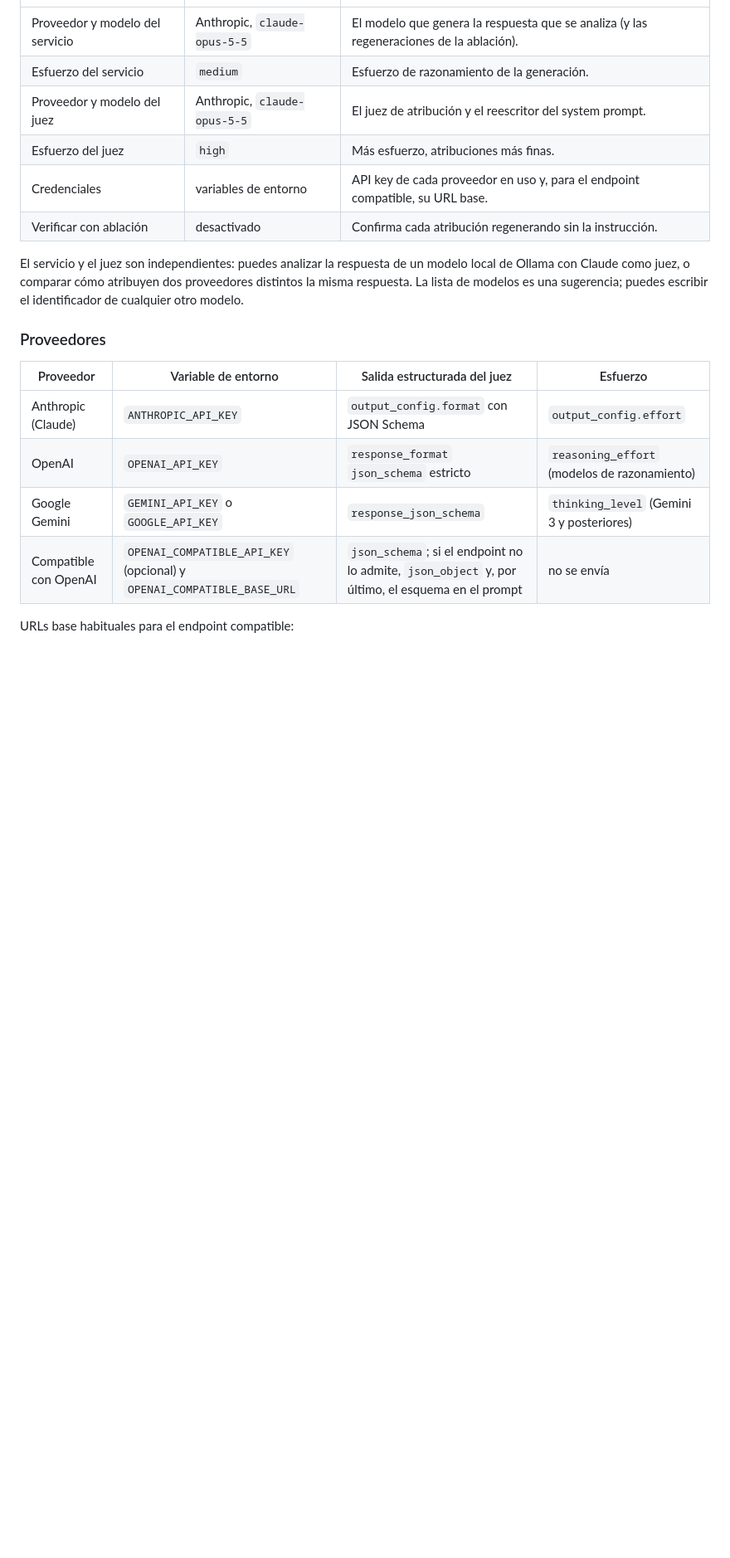
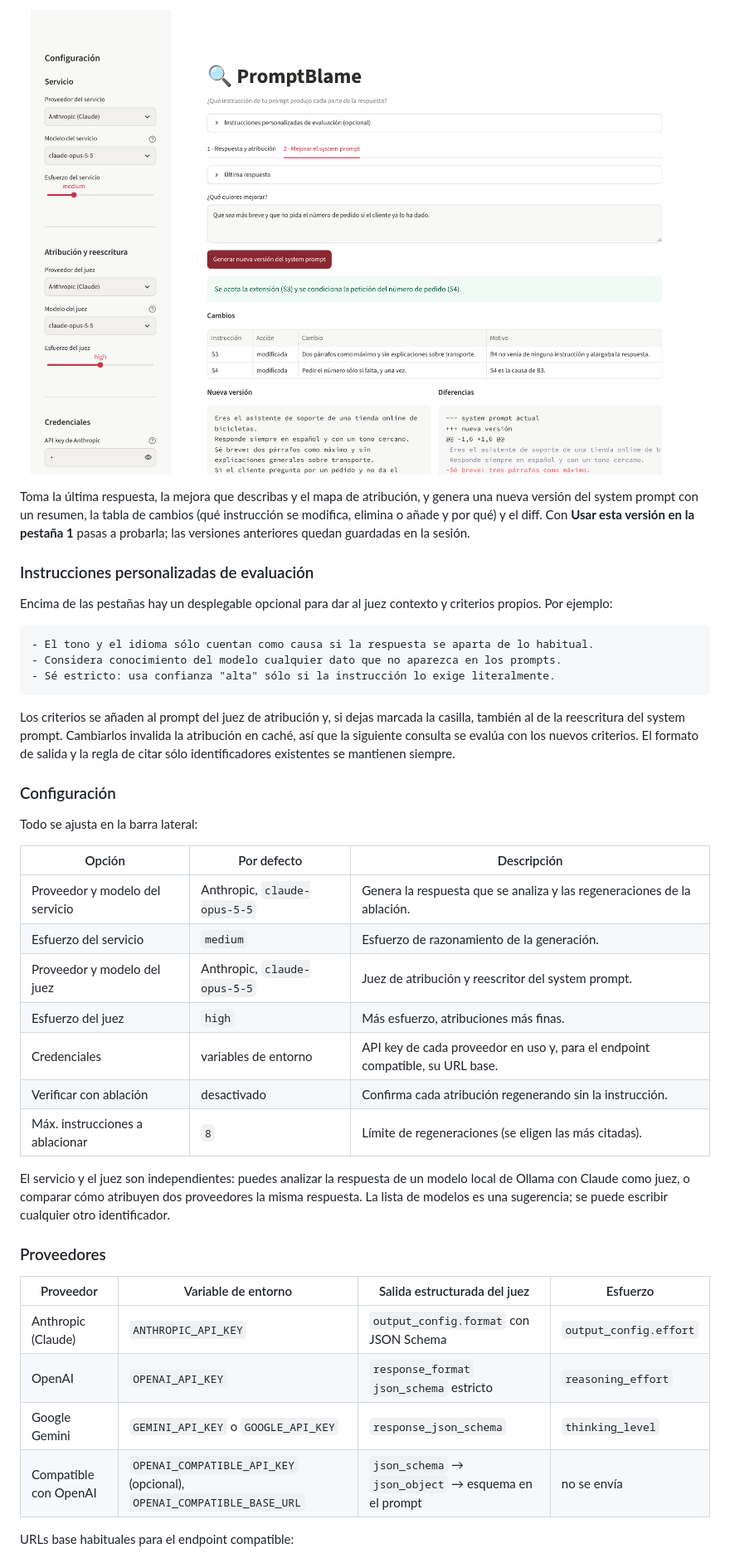
Before and after one commit to marcobd3/PromptBlame, a Markdown page: README.md, the part around one of its changes. Shown at 83% size. Drawn GitHub-style; pictures changed too: docs/pestana-2.png (added); blank space fills up the shorter version.

````diff
--- a/README.md
+++ b/README.md
@@ -95,24 +103,57 @@ En la barra lateral puedes elegir:
+<p align="center">
+  <img src="docs/pestana-2.png" alt="Pestaña 2 con la mejora pedida, el resumen, la tabla de cambios y la nueva versión del system prompt" width="900">
+</p>
+
+Toma la última respuesta, la mejora que describas y el mapa de atribución, y
+genera una nueva versión del system prompt con un resumen, la tabla de cambios
+(qué instrucción se modifica, elimina o añade y por qué) y el diff. Con **Usar
+esta versión en la pestaña 1** pasas a probarla; las versiones anteriores
+quedan guardadas en la sesión.
+
+### Instrucciones personalizadas de evaluación
+
+Encima de las pestañas hay un desplegable opcional para dar al juez contexto y
+criterios propios. Por ejemplo:
+
+```text
+- El tono y el idioma sólo cuentan como causa si la respuesta se aparta de lo habitual.
+- Considera conocimiento del modelo cualquier dato que no aparezca en los prompts.
+- Sé estricto: usa confianza "alta" sólo si la instrucción lo exige literalmente.
+```
+
+Los criterios se añaden al prompt del juez de atribución y, si dejas marcada la
+casilla, también al de la reescritura del system prompt. Cambiarlos invalida la
+atribución en caché, así que la siguiente consulta se evalúa con los nuevos
+criterios. El formato de salida y la regla de citar sólo identificadores
+existentes se mantienen siempre.
+
+### Configuración
+
+Todo se ajusta en la barra lateral:
+
+| Opción | Por defecto | Descripción |
 |---|---|---|
-| Proveedor y modelo del servicio | Anthropic, `claude-opus-5-5` | El modelo que genera la respuesta que se analiza (y las regeneraciones de la ablación). |
+| Proveedor y modelo del servicio | Anthropic, `claude-opus-5-5` | Genera la respuesta que se analiza y las regeneraciones de la ablación. |
 | Esfuerzo del servicio | `medium` | Esfuerzo de razonamiento de la generación. |
-| Proveedor y modelo del juez | Anthropic, `claude-opus-5-5` | El juez de atribución y el reescritor del system prompt. |
+| Proveedor y modelo del juez | Anthropic, `claude-opus-5-5` | Juez de atribución y reescritor del system prompt. |
 | Esfuerzo del juez | `high` | Más esfuerzo, atribuciones más finas. |
 | Credenciales | variables de entorno | API key de cada proveedor en uso y, para el endpoint compatible, su URL base. |
 | Verificar con ablación | desactivado | Confirma cada atribución regenerando sin la instrucción. |
+| Máx. instrucciones a ablacionar | `8` | Límite de regeneraciones (se eligen las más citadas). |
 
 El servicio y el juez son independientes: puedes analizar la respuesta de un
 modelo local de Ollama con Claude como juez, o comparar cómo atribuyen dos
-proveedores distintos la misma respuesta. La lista de modelos es una
-sugerencia; puedes escribir el identificador de cualquier otro modelo.
+proveedores la misma respuesta. La lista de modelos es una sugerencia; se
+puede escribir cualquier otro identificador.
 
 ### Proveedores
 
 | Proveedor | Variable de entorno | Salida estructurada del juez | Esfuerzo |
 |---|---|---|---|
 | Anthropic (Claude) | `ANTHROPIC_API_KEY` | `output_config.format` con JSON Schema | `output_config.effort` |
-| OpenAI | `OPENAI_API_KEY` | `response_format` `json_schema` estricto | `reasoning_effort` (modelos de razonamiento) |
-| Google Gemini | `GEMINI_API_KEY` o `GOOGLE_API_KEY` | `response_json_schema` | `thinking_level` (Gemini 3 y posteriores) |
-| Compatible con OpenAI | `OPENAI_COMPATIBLE_API_KEY` (opcional) y `OPENAI_COMPATIBLE_BASE_URL` | `json_schema`; si el endpoint no lo admite, `json_object` y, por último, el esquema en el prompt | no se envía |
+| OpenAI | `OPENAI_API_KEY` | `response_format` `json_schema` estricto | `reasoning_effort` |
+| Google Gemini | `GEMINI_API_KEY` o `GOOGLE_API_KEY` | `response_json_schema` | `thinking_level` |
+| Compatible con OpenAI | `OPENAI_COMPATIBLE_API_KEY` (opcional), `OPENAI_COMPATIBLE_BASE_URL` | `json_schema` → `json_object` → esquema en el prompt | no se envía |
 
 URLs base habituales para el endpoint compatible:
 
````
Also changed, not shown: other parts of README.md (+197 -101 lines), docs/pestana-1.png (added), 8 other files.
